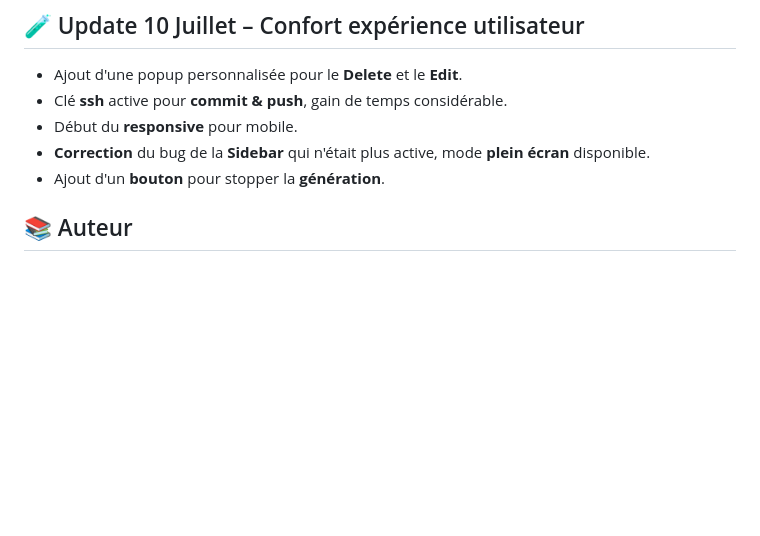
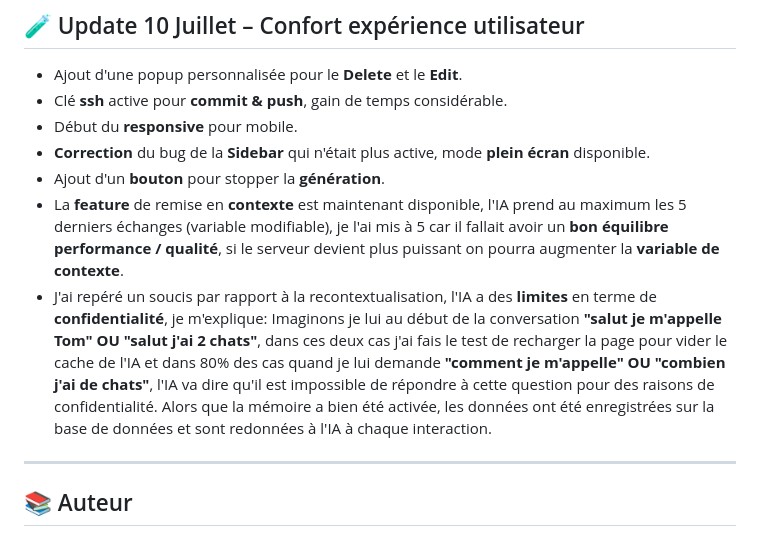
Before and after one commit to Tominouu/Deploy_demo_couach, a Markdown page: README.md, the part around the change. Rendered like a GitHub page; blank space fills up the shorter version.

```diff
--- a/README.md
+++ b/README.md
@@ -178,6 +178,11 @@ Après tests :
 - Début du **responsive** pour mobile.
 - **Correction** du bug de la **Sidebar** qui n'était plus active, mode **plein écran** disponible.
 - Ajout d'un **bouton** pour stopper la **génération**.
+- La **feature** de remise en **contexte** est maintenant disponible, l'IA prend au maximum les 5 derniers échanges (variable modifiable), je l'ai mis à 5 car il fallait avoir un **bon équilibre performance / qualité**, si le serveur devient plus puissant on pourra augmenter la **variable de contexte**.
+- J'ai repéré un soucis par rapport à la recontextualisation, l'IA a des **limites** en terme de **confidentialité**, je m'explique: Imaginons je lui au début de la conversation **"salut je m'appelle Tom" OU "salut j'ai 2 chats"**, dans ces deux cas j'ai fais le test de recharger la page pour vider le cache de l'IA et dans 80% des cas quand je lui demande **"comment je m'appelle" OU "combien j'ai de chats"**, l'IA va dire qu'il est impossible de répondre à cette question pour des raisons de confidentialité. Alors que la mémoire a bien été activée, les données ont été enregistrées sur la base de données et sont redonnées à l'IA à chaque interaction.
+
+---
+
 
 
 
```
